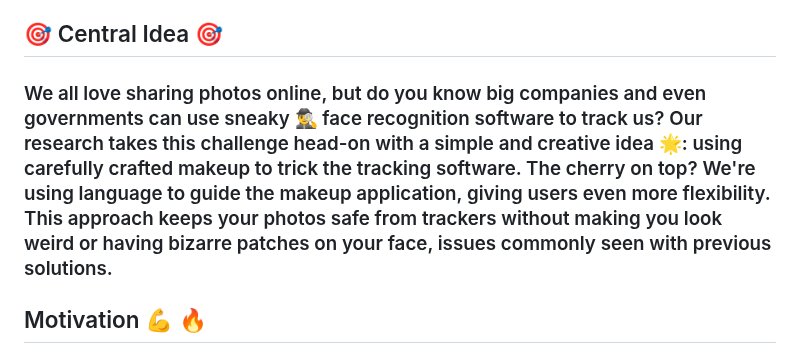
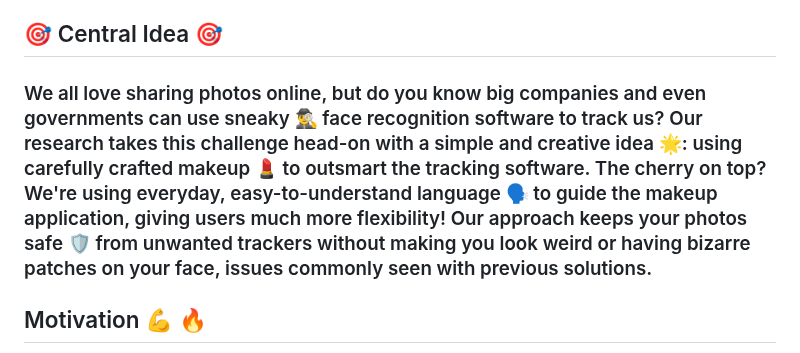
Before and after one commit to fahadshamshad/clip2protect_private, a Markdown page: README.md, the part around the change. Drawn GitHub-style.

```diff
--- a/README.md
+++ b/README.md
@@ -36,7 +36,7 @@
 
 
 ## 🎯 Central Idea 🎯
-### We all love sharing photos online, but do you know big companies and even governments can use sneaky 🕵️‍♂️ face recognition software to track us? Our research takes this challenge head-on with a simple and creative idea 🌟: using carefully crafted makeup to trick the tracking software. The cherry on top? We're using language to guide the makeup application, giving users even more flexibility. This approach keeps your photos safe from trackers without making you look weird or having bizarre patches on your face, issues commonly seen with previous solutions.
+### We all love sharing photos online, but do you know big companies and even governments can use sneaky 🕵️‍♂️ face recognition software to track us? Our research takes this challenge head-on with a simple and creative idea 🌟: using carefully crafted makeup 💄 to outsmart the tracking software. The cherry on top? We're using everyday, easy-to-understand language 🗣️ to guide the makeup application, giving users much more flexibility! Our approach keeps your photos safe 🛡️ from unwanted trackers without making you look weird or having bizarre patches on your face, issues commonly seen with previous solutions.
 
 ## Motivation :muscle: :fire:
 - Malicious black-box Face recognition systems pose a **serious threat to personal security/privacy in digital world**.
```
